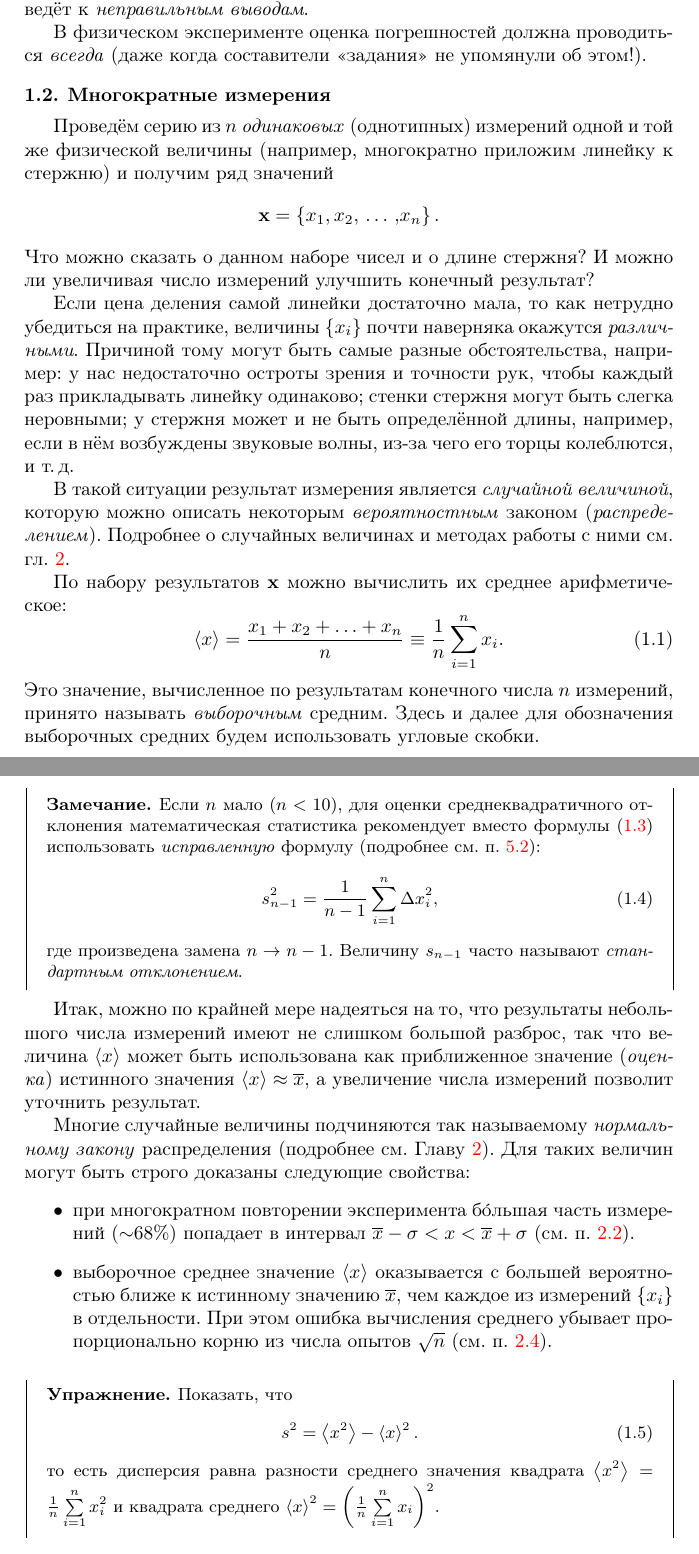
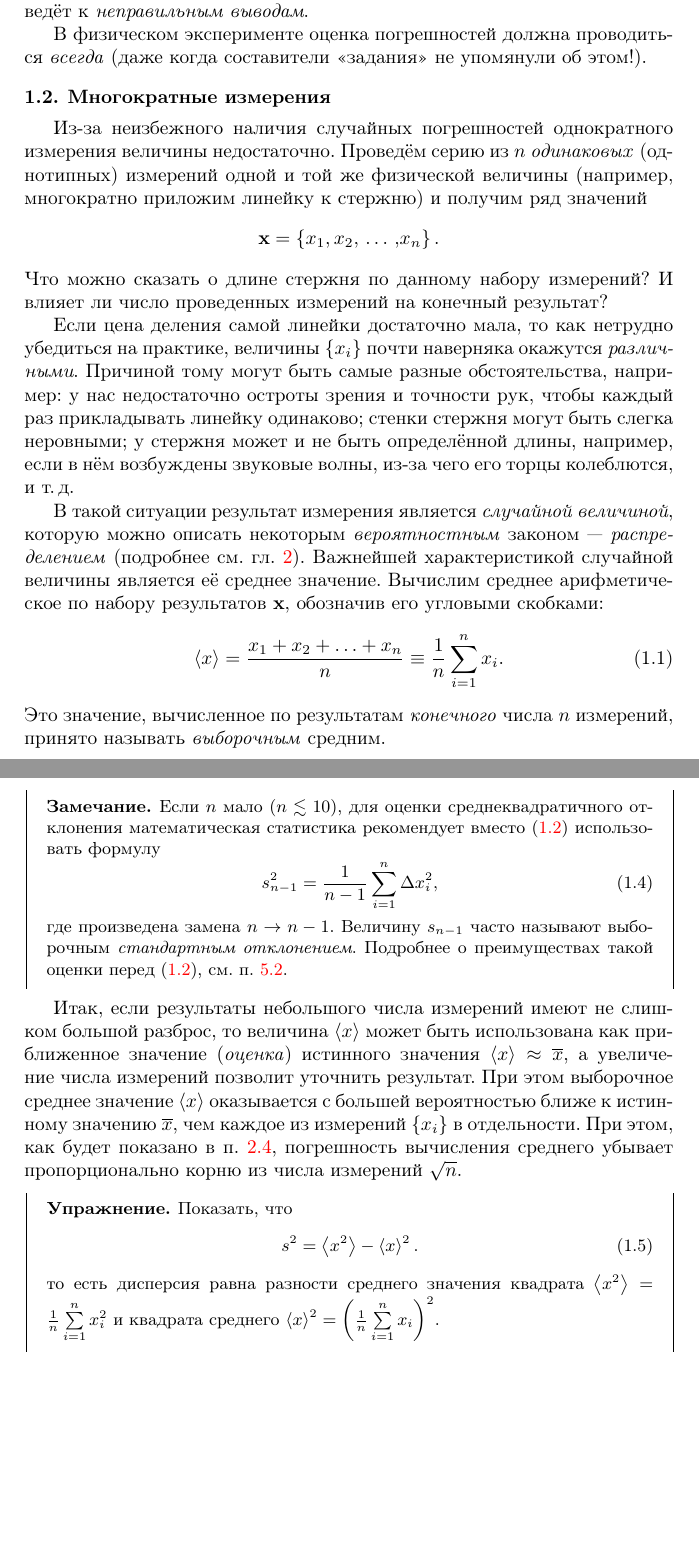
Before and after one commit to mipt-genphys/mipt-stat-book, a LaTeX document (main.tex, which reads measure.tex): two parts of pages 7 and 9 of 64 before the commit and two parts of pages 7 and 9 of 63 after it, joined at a grey line, cut so that both start at the same text, the shorter picture padded with empty space. Compiled offline with pdfLaTeX.

Commit message:
Редактура гл. 1

```diff
--- a/measure.tex
+++ b/measure.tex
@@ -148,14 +148,15 @@ $d=(40\pm5)\cdot10^{-5}\;\text{м}$).
 
 \section{Многократные измерения}
 
-Проведём серию из $n$ \emph{одинаковых} (однотипных) измерений одной
+Из-за неизбежного наличия случайных погрешностей однократного измерения
+величины недостаточно. Проведём серию из $n$ \emph{одинаковых} (однотипных) измерений одной
 и той же физической величины (например, многократно приложим линейку к стержню) и получим
 ряд значений
 \[
 \mathbf{x} = \left\{ x_{1},\,x_{2},\,\ldots\,,x_{n}\right\} .
 \]
-Что можно сказать о данном наборе чисел и о длине стержня?
-И можно ли увеличивая число измерений улучшить конечный результат?
+Что можно сказать о длине стержня по данному набору измерений?
+И влияет ли число проведенных измерений на конечный результат?
 
 Если цена деления самой линейки достаточно мала, то как нетрудно убедиться
 на практике, величины $\left\{ x_{i}\right\}$ почти наверняка окажутся
@@ -166,9 +167,18 @@ $d=(40\pm5)\cdot10^{-5}\;\text{м}$).
 определённой длины, например, если в нём возбуждены звуковые волны,
 из-за чего его торцы колеблются, и т.\,д.
 
-В такой ситуации результат измерения является \emph{случайной величиной}, которую можно описать некоторым \emph{вероятностным} законом
-(\emph{распределением}).
-Подробнее о случайных величинах и методах работы с ними см. гл.~\ref{ch:prob}.
+В такой ситуации результат измерения является \emph{случайной величиной},
+которую можно описать некоторым \emph{вероятностным} законом ---
+\emph{распределением} (подробнее см. гл.~\ref{ch:prob}). Важнейшей характеристикой
+случайной величины является её среднее значение.
+Вычислим среднее арифметическое по набору результатов $\mathbf{x}$,
+обозначив его угловыми скобками:
+\begin{equation}
+ \average{x}=\frac{x_{1}+x_{2}+\ldots+x_{n}}{n}\equiv\frac{1}{n}\sum\limits
+_{i=1}^{n}x_{i}\label{eq:average}.
+\end{equation}
+Это значение, вычисленное по результатам \emph{конечного} числа $n$ измерений,
+принято называть \emph{выборочным} средним.
 
 % Как правило предполагают, что распределение, характеризующее изучаемую величину
 % при заданном способе измерения (на примере с линейкой легко убедиться, что
@@ -179,15 +189,6 @@ $d=(40\pm5)\cdot10^{-5}\;\text{м}$).
 % величина"? Надо переформулировать.}
 % В этом случае разумно в качестве оценки значения по серии измерений использовать
 % среднее арифметическое:
-
-По набору результатов $\mathbf{x}$ можно вычислить их среднее арифметическое:
-\begin{equation}
- \average{x}=\frac{x_{1}+x_{2}+\ldots+x_{n}}{n}\equiv\frac{1}{n}\sum\limits
-_{i=1}^{n}x_{i}\label{eq:average}.
-\end{equation}
-Это значение, вычисленное по результатам конечного числа $n$ измерений,
-принято называть \emph{выборочным} средним. Здесь и далее для обозначения
-выборочных средних будем использовать угловые скобки.
 
 % Для количественной оценки разброса
 % используют понятие \emph{дисперсии}. Понятие дисперсии и его формальное
@@ -247,38 +246,44 @@ x_{i}^{2}} = \sigma.
 случайные скачки и т.\,п. Такие ситуации требуют особого рассмотрения и мы на них не
 останавливаемся.}
 
-\note{Если $n$ мало ($n<10$), для оценки среднеквадратичного отклонения
-    математическая статистика рекомендует вместо формулы \eqref{eq:sigma_s} использовать
-    \emph{исправленную} формулу (подробнее см. п.~\ref{sec:point}):
+\note{Если $n$ мало ($n\lesssim 10$), для оценки среднеквадратичного отклонения
+    математическая статистика рекомендует вместо \eqref{eq:sigma} использовать формулу
     \begin{equation}
         s_{n-1}^2=\frac{1}{n-1}\sum\limits _{i=1}^{n}
             \Delta x_{i}^{2}\label{eq:sigma_straight},
     \end{equation}
     где произведена замена $n\to n-1$. Величину $s_{n-1}$
-    часто называют \emph{стандартным отклонением}.
+    часто называют выборочным \emph{стандартным отклонением}.
+    Подробнее о преимуществах такой оценки перед \eqref{eq:sigma},
+    см. п.~\ref{sec:point}.
 }
 
 
-Итак, можно по крайней мере надеяться на то, что результаты небольшого числа
-измерений имеют не слишком большой разброс, так что величина $\average{x}$
+Итак, если результаты небольшого числа
+измерений имеют не слишком большой разброс, то величина $\average{x}$
 может быть использована как приближенное значение (\emph{оценка}) истинного значения
 $\average{x}\approx \limaverage{x}$,
 а увеличение числа измерений позволит уточнить результат.
+При этом выборочное среднее значение $\average{x}$ оказывается с большей
+вероятностью ближе к истинному значению $\limaverage{x}$, чем каждое из измерений
+ $\left\{x_i\right\}$ в отдельности. При этом, как будет показано в
+ п.~\ref{sec:average}, погрешность вычисления среднего убывает пропорционально корню из числа измерений $\sqrt{n}$.
 
-Многие случайные величины подчиняются так называемому \emph{нормальному закону}
-распределения (подробнее см. Главу~\ref{ch:prob}). Для таких величин
-могут быть строго доказаны следующие свойства:
-\begin{itemize}
-    \item при многократном повторении эксперимента б\'{о}льшая часть измерений
-    ($\sim$68\%) попадает в интервал $\limaverage{x}-\sigma<x<
-    \limaverage{x}+\sigma$
-    (см. п.~\ref{sec:normal}).
-    \item выборочное среднее значение $\average{x}$ оказывается с большей
-    вероятностью ближе к истинному значению $\limaverage{x}$, чем каждое из измерений
-    $\left\{x_i\right\}$ в отдельности. При этом ошибка вычисления среднего
-    убывает пропорционально корню из числа опытов $\sqrt{n}$
-    (см. п.~\ref{sec:average}).
-\end{itemize}
+
+%Многие случайные величины подчиняются так называемому \emph{нормальному закону}
+%распределения (подробнее см. Главу~\ref{ch:prob}). Для таких величин
+%могут быть строго доказаны следующие свойства:
+%\begin{itemize}
+%    \item при многократном повторении эксперимента б\'{о}льшая часть измерений
+%    ($\sim$68\%) попадает в интервал $\limaverage{x}-\sigma<x<
+%    \limaverage{x}+\sigma$
+%    (см. п.~\ref{sec:normal}).
+%    \item выборочное среднее значение $\average{x}$ оказывается с большей
+%    вероятностью ближе к истинному значению $\limaverage{x}$, чем каждое из измерений
+%    $\left\{x_i\right\}$ в отдельности. При этом ошибка вычисления среднего
+%    убывает пропорционально корню из числа опытов $\sqrt{n}$
+%    (см. п.~\ref{sec:average}).
+%\end{itemize}
 
 % В теории вероятности показывается (см. раздел \ref{ch:prob}), что среднее
 % арифметическое значение величин с одинаковым распределением имеет значительно
```
Also changed, not shown: measure.tex (84 more changed lines).
